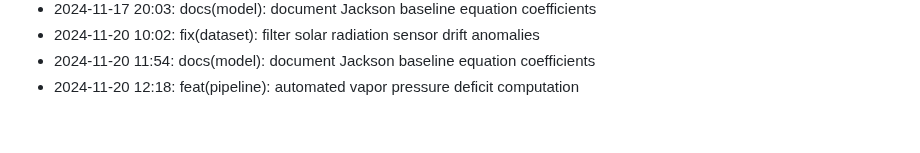
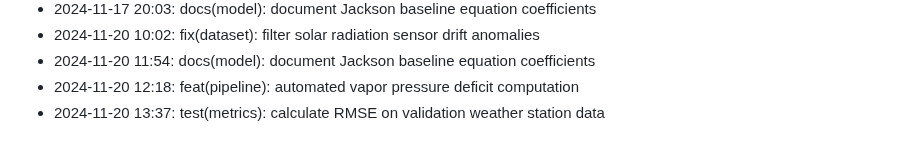
Before and after one commit to lak-is-law/crop-water-stress-prediction, a Markdown page: docs/changelog.md, the part around the change. Rendered like a GitHub page.

Commit message:
test(metrics): calculate RMSE on validation weather station data

```diff
--- a/docs/changelog.md
+++ b/docs/changelog.md
@@ -53,3 +53,4 @@
 - 2024-11-20 10:02: fix(dataset): filter solar radiation sensor drift anomalies
 - 2024-11-20 11:54: docs(model): document Jackson baseline equation coefficients
 - 2024-11-20 12:18: feat(pipeline): automated vapor pressure deficit computation
+- 2024-11-20 13:37: test(metrics): calculate RMSE on validation weather station data
```
